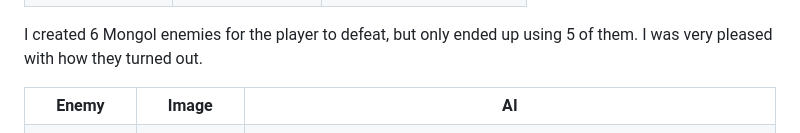
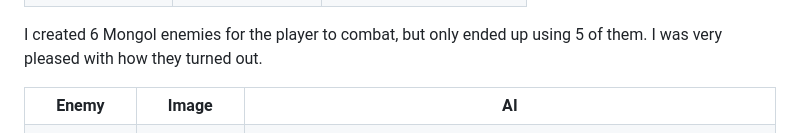
Before and after one commit to Antix-Development/when_mongols_are_your_neighbors, a Markdown page: POST-MORTEM.md, the part around the change. Rendered like a GitHub page.

Commit message:
update post-mortem

```diff
--- a/POST-MORTEM.md
+++ b/POST-MORTEM.md
@@ -147,7 +147,7 @@ After a load of searching I found some random internet images which gave me the
 
 </table>
 
-I created 6 Mongol enemies for the player to defeat, but only ended up using 5 of them. I was very pleased with how they turned out.
+I created 6 Mongol enemies for the player to combat, but only ended up using 5 of them. I was very pleased with how they turned out.
 
 <table>
 
```
